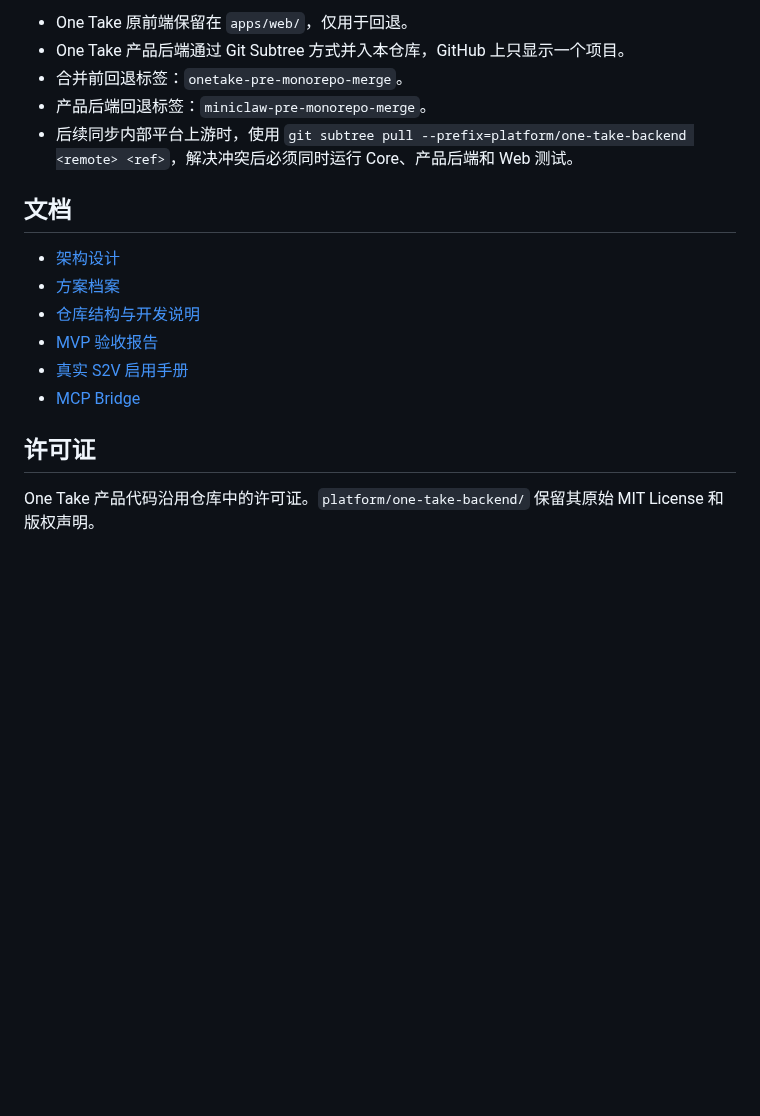
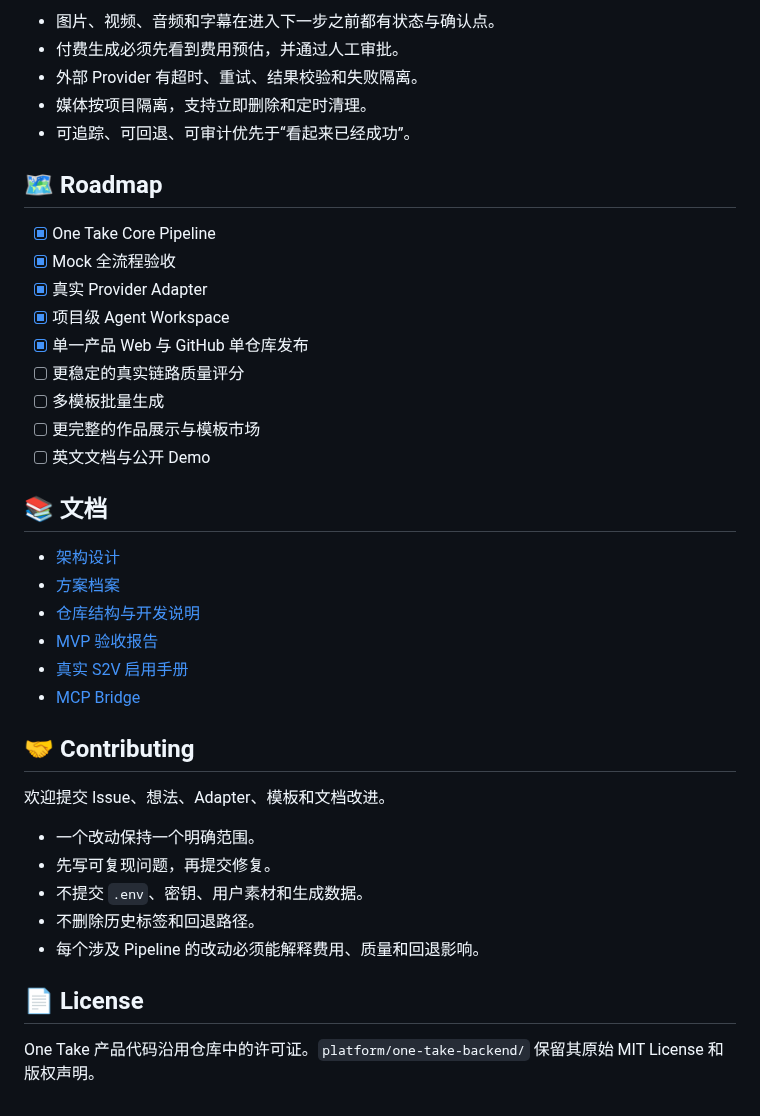
Before and after one commit to Sthreal/OneTake, a Markdown page: README.md, the part around one of its changes. Drawn GitHub-style; blank space fills up the shorter version.

```diff
--- a/README.md
+++ b/README.md
@@ -144,11 +188,23 @@ AVATAR_VIDEO_PROVIDER=mock
 
-- One Take 原前端保留在 `apps/web/`，仅用于回退。
-- One Take 产品后端通过 Git Subtree 方式并入本仓库，GitHub 上只显示一个项目。
-- 合并前回退标签：`onetake-pre-monorepo-merge`。
-- 产品后端回退标签：`miniclaw-pre-monorepo-merge`。
-- 后续同步内部平台上游时，使用 `git subtree pull --prefix=platform/one-take-backend <remote> <ref>`，解决冲突后必须同时运行 Core、产品后端和 Web 测试。
+- 图片、视频、音频和字幕在进入下一步之前都有状态与确认点。
+- 付费生成必须先看到费用预估，并通过人工审批。
+- 外部 Provider 有超时、重试、结果校验和失败隔离。
+- 媒体按项目隔离，支持立即删除和定时清理。
+- 可追踪、可回退、可审计优先于“看起来已经成功”。
 
-## 文档
+## 🗺️ Roadmap
+
+- [x] One Take Core Pipeline
+- [x] Mock 全流程验收
+- [x] 真实 Provider Adapter
+- [x] 项目级 Agent Workspace
+- [x] 单一产品 Web 与 GitHub 单仓库发布
+- [ ] 更稳定的真实链路质量评分
+- [ ] 多模板批量生成
+- [ ] 更完整的作品展示与模板市场
+- [ ] 英文文档与公开 Demo
+
+## 📚 文档
 
 - [架构设计](docs/架构设计.md)
 - [方案档案](docs/方案档案.md)
@@ -157,6 +213,16 @@ AVATAR_VIDEO_PROVIDER=mock
 - [真实 S2V 启用手册](docs/真实S2V启用手册.md)
 - [MCP Bridge](apps/mcp/README.md)
 
-## 许可证
+## 🤝 Contributing
+
+欢迎提交 Issue、想法、Adapter、模板和文档改进。
+
+- 一个改动保持一个明确范围。
+- 先写可复现问题，再提交修复。
+- 不提交 `.env`、密钥、用户素材和生成数据。
+- 不删除历史标签和回退路径。
+- 每个涉及 Pipeline 的改动必须能解释费用、质量和回退影响。
+
+## 📄 License
 
 One Take 产品代码沿用仓库中的许可证。`platform/one-take-backend/` 保留其原始 MIT License 和版权声明。
```
Also changed, not shown: other parts of README.md (+106 -62 lines), docs/仓库结构与开发说明.md (+9 -0 lines), assets/readme/social-preview.png (added), 3 other files.
